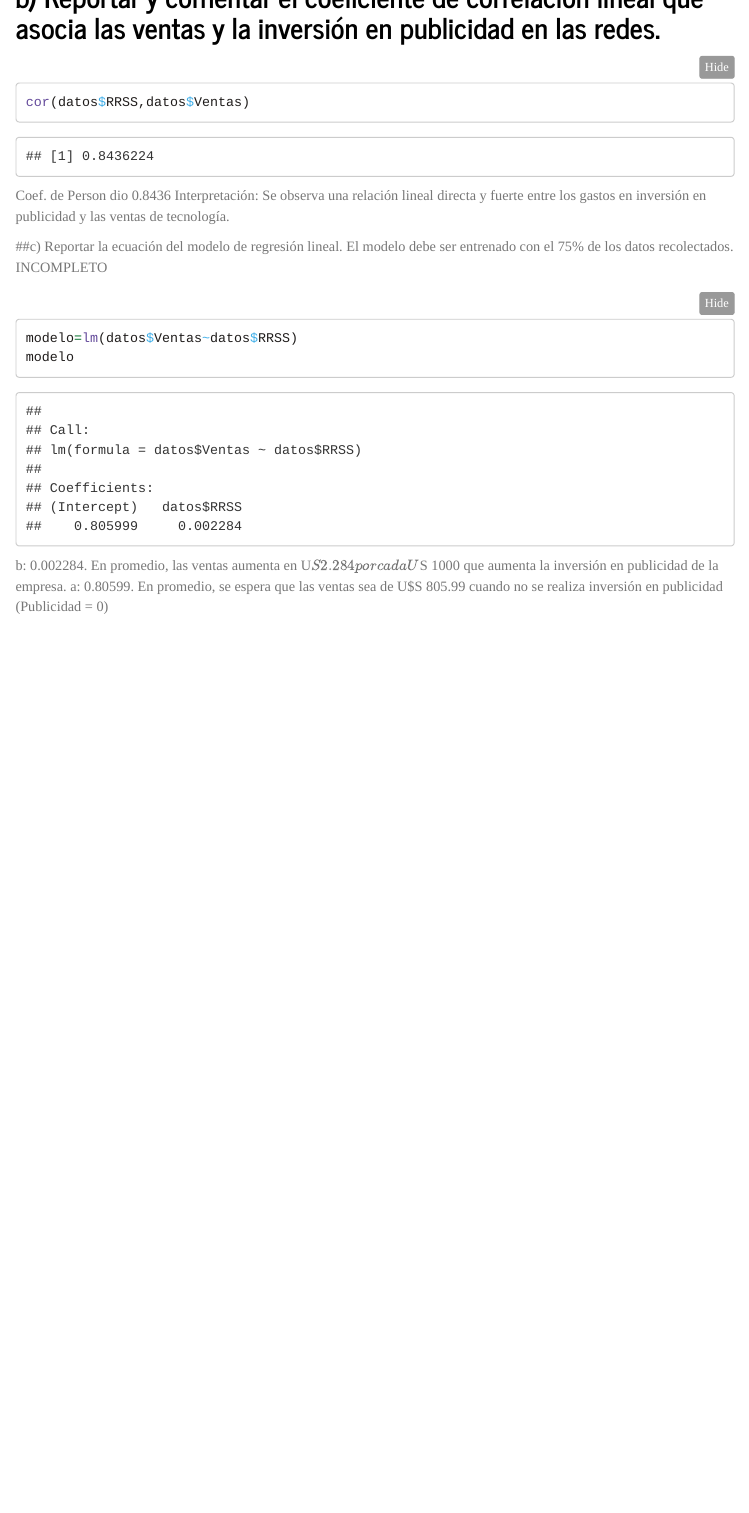
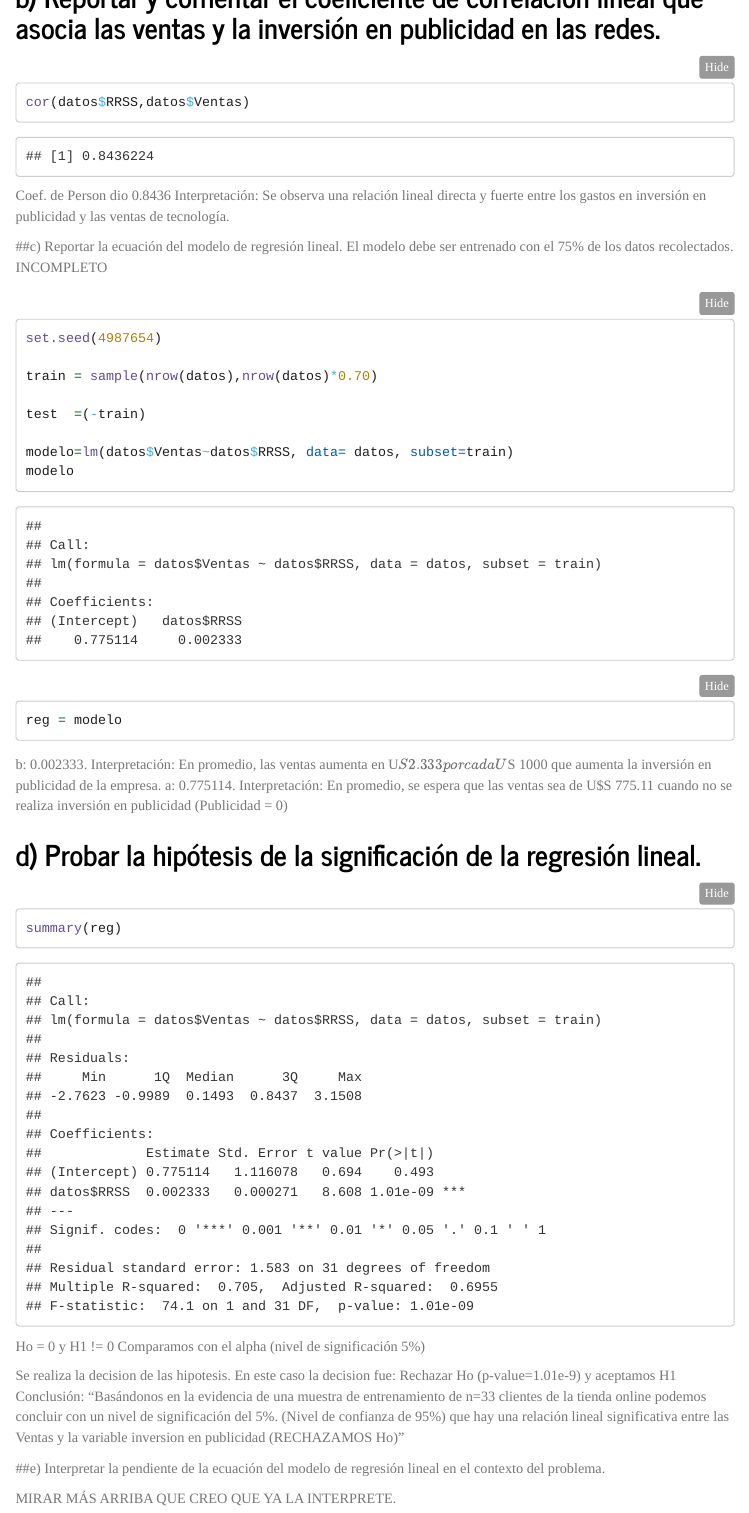
Before and after one commit to Rafa-PluvIA/RStudio_Estadistica, an R Markdown document (Control6_Analitica.Rmd): the page in a window 1100 px wide, from 1230 px down. Rendered offline with R 4.5, knitr and Pandoc, with nearby package versions; menus at the side of the page are left out.

Commit message:
Hasta la parde d) quedoç

````diff
--- a/Control6_Analitica.Rmd
+++ b/Control6_Analitica.Rmd
@@ -54,8 +54,34 @@ Interpretación: Se observa una relación lineal directa y fuerte entre los gast
 ##c) Reportar la ecuación del modelo de regresión lineal. El modelo debe ser entrenado con el 75% de los datos recolectados. INCOMPLETO
 
 ```{r}
-modelo=lm(datos$Ventas~datos$RRSS)
+set.seed(4987654)
+
+train = sample(nrow(datos),nrow(datos)*0.70)
+
+test  =(-train)
+
+modelo=lm(datos$Ventas~datos$RRSS, data= datos, subset=train)
 modelo
+
+reg = modelo
 ```
-  b: 0.002284. En promedio, las ventas aumenta en U$S 2.284 por cada U$S 1000 que aumenta la inversión en publicidad de la empresa.
-  a: 0.80599. En promedio, se espera que las ventas sea de U$S 805.99 cuando no se realiza inversión en publicidad (Publicidad = 0)
+  b: 0.002333.
+  Interpretación: En promedio, las ventas aumenta en U$S 2.333 por cada U$S 1000 que aumenta la inversión en publicidad de la empresa.
+  a: 0.775114.
+  Interpretación: En promedio, se espera que las ventas sea de U$S 775.11 cuando no se realiza inversión en publicidad (Publicidad = 0)
+
+## d) Probar la hipótesis de la significación de la regresión lineal.
+
+```{r}
+summary(reg)
+```
+
+  Ho = 0  y H1 != 0
+  Comparamos con el alpha (nivel de significación 5%)
+
+  Se realiza la decision de las hipotesis. En este caso la decision fue: Rechazar Ho (p-value=1.01e-9) y aceptamos H1
+  Conclusión: "Basándonos en la evidencia de una muestra de entrenamiento de n=33 clientes de la tienda online podemos concluir con un nivel de significación del 5%. (Nivel de confianza de 95%) que hay una relación lineal significativa entre las Ventas y la variable inversion en publicidad (RECHAZAMOS Ho)"
+
+##e) Interpretar la pendiente de la ecuación del modelo de regresión lineal en el contexto del problema.
+
+MIRAR MÁS ARRIBA QUE CREO QUE YA LA INTERPRETE.
````
